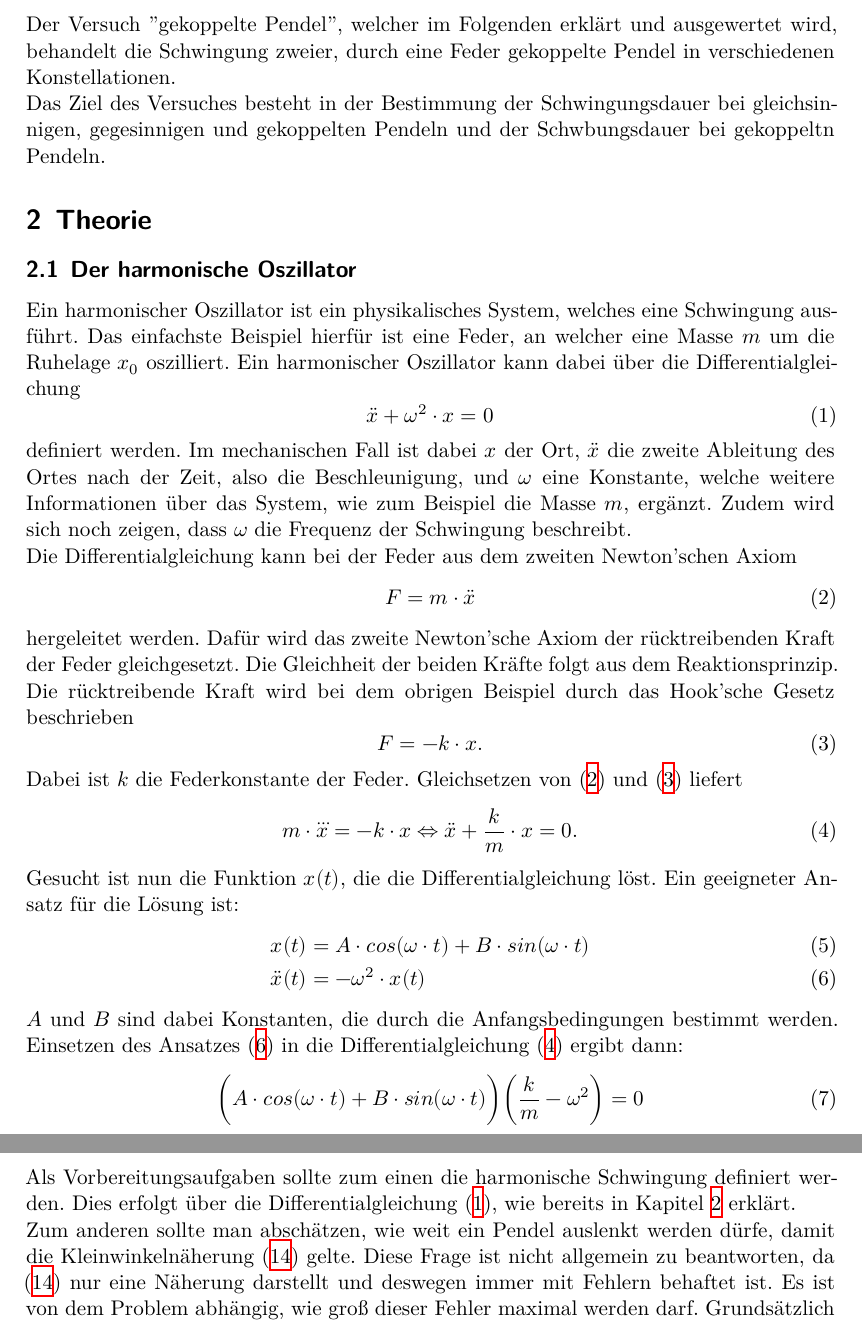
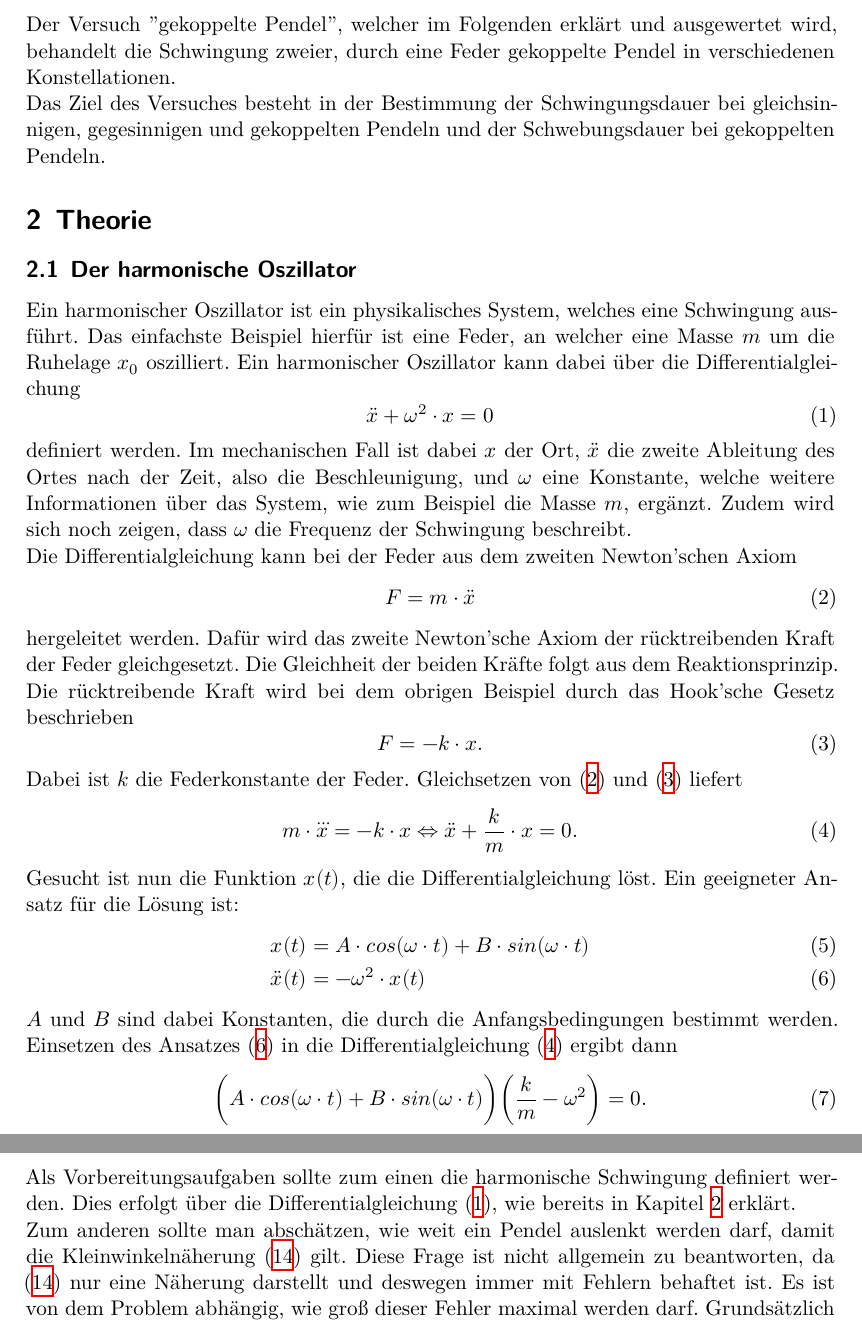
Before and after one commit to chris-topher6/Anfaenger-Praktikum, a LaTeX document (V106/main.tex, which reads V106/content/durchfuehrung.tex, V106/content/einleitung.tex, V106/content/theorie.tex): two parts of pages 3 and 8 of 13, joined at a grey line, cut so that both start at the same text. Compiled offline with XeLaTeX.

Commit message:
Rechtschreibfehler

```diff
--- a/V106/content/durchfuehrung.tex
+++ b/V106/content/durchfuehrung.tex
@@ -14,8 +14,8 @@ Um die Periodendauer zu messen wird eine Stoppuhr verwendet und die Messung der
 Als Vorbereitungsaufgaben sollte zum einen die harmonische Schwingung definiert werden. Dies erfolgt über die Differentialgleichung
 \eqref{eqn:harmOsz}, wie bereits in Kapitel \ref{sec:Theorie} erklärt.
 \\
-Zum anderen sollte man abschätzen, wie weit ein Pendel auslenkt werden dürfe, damit die Kleinwinkelnäherung \eqref{eqn:kleinwinkel}
-gelte. Diese Frage ist nicht allgemein zu beantworten, da \eqref{eqn:kleinwinkel} nur eine Näherung darstellt und deswegen immer
+Zum anderen sollte man abschätzen, wie weit ein Pendel auslenkt werden darf, damit die Kleinwinkelnäherung \eqref{eqn:kleinwinkel}
+gilt. Diese Frage ist nicht allgemein zu beantworten, da \eqref{eqn:kleinwinkel} nur eine Näherung darstellt und deswegen immer
 mit Fehlern behaftet ist. Es ist von dem Problem abhängig, wie groß dieser Fehler maximal werden darf. Grundsätzlich gilt, je kleiner
 die Auslenkung, desto präziser die Kleinwinkelnäherung.
 
--- a/V106/content/einleitung.tex
+++ b/V106/content/einleitung.tex
@@ -4,4 +4,4 @@ Der Versuch "gekoppelte Pendel", welcher im Folgenden erklärt und ausgewertet w
 die Schwingung zweier, durch eine Feder gekoppelte Pendel in verschiedenen Konstellationen.
 \\
 Das Ziel des Versuches besteht in der Bestimmung der Schwingungsdauer bei gleichsinnigen, gegesinnigen und gekoppelten Pendeln
-und der Schwbungsdauer bei gekoppeltn Pendeln.
+und der Schwebungsdauer bei gekoppelten Pendeln.
--- a/V106/content/theorie.tex
+++ b/V106/content/theorie.tex
@@ -34,9 +34,9 @@ Gesucht ist nun die Funktion $x(t)$, die die Differentialgleichung löst. Ein ge
     \label{eqn:ansatz}
 \end{align}
 $A$ und $B$ sind dabei Konstanten, die durch die Anfangsbedingungen bestimmt werden. Einsetzen des Ansatzes \eqref{eqn:ansatz}
-in die Differentialgleichung \eqref{eqn:dgl} ergibt dann:
+in die Differentialgleichung \eqref{eqn:dgl} ergibt dann
 \begin{equation}
-    \biggl(A\cdot cos(\omega\cdot t)+B\cdot sin(\omega\cdot t)\biggr)\biggl(\frac{k}{m}-\omega^2\biggr)=0
+    \biggl(A\cdot cos(\omega\cdot t)+B\cdot sin(\omega\cdot t)\biggr)\biggl(\frac{k}{m}-\omega^2\biggr)=0.
 \end{equation}
 Da der erste Faktor der Gleichung nicht für alle Zeiten $t=0$ sein kann, muss der zweite Faktor null ergeben
 \begin{equation}
```
Also changed, not shown: V106/content/durchfuehrung.tex (2 more changed lines).
